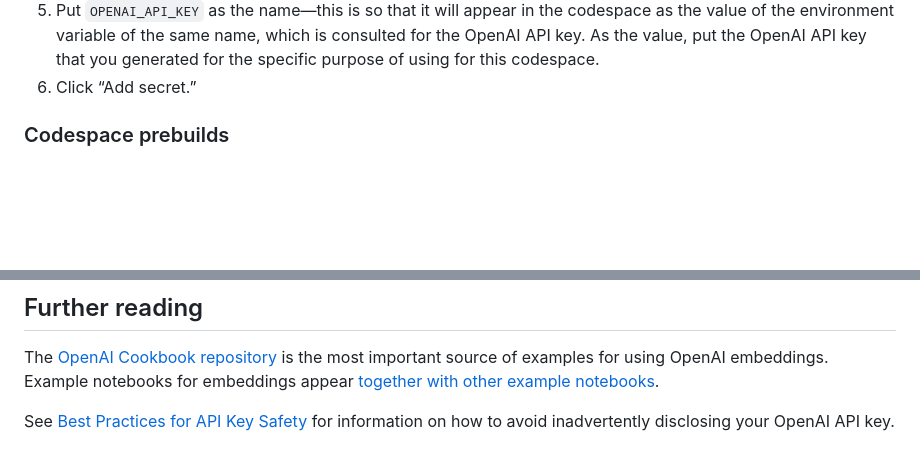
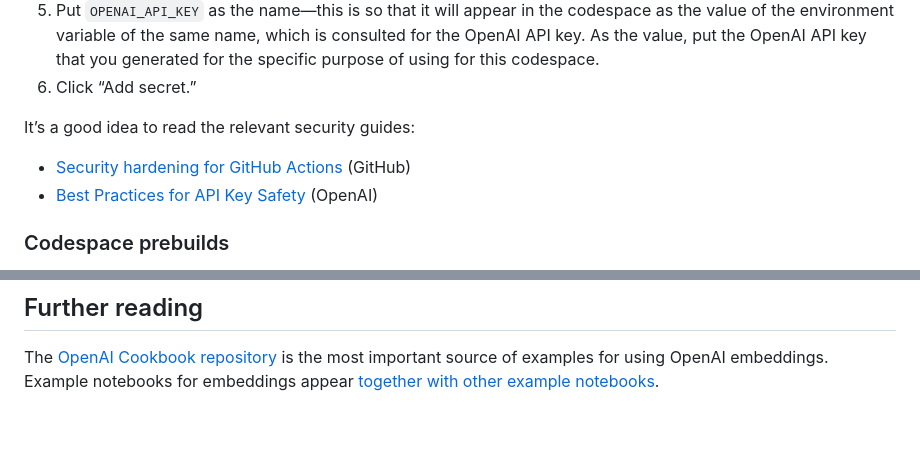
Before and after one commit to dmvassallo/EmbeddingScratchwork, a Markdown page: README.md, 2 parts joined by grey strips. Rendered like a GitHub page; blank space fills up the shorter version.

Commit message:
Link guides re: CI/CD secrets
This also removes the OpenAI guide link from the "Further reading"
section, since it is now linked in *each* of the sections where it
is relevant.

```diff
--- a/README.md
+++ b/README.md
@@ -177,7 +177,11 @@ actions](https://docs.github.com/en/actions/security-guides/encrypted-secrets#cr
    that you generated for the specific purpose of using for this codespace.
 6. Click “Add secret.”
 
-<!-- FIXME: Add links to both OpenAI's and GitHub's relevant security guides. -->
+It’s a good idea to read the relevant security guides:
+
+- [Security hardening for GitHub Actions](https://docs.github.com/en/actions/security-guides/security-hardening-for-github-actions) (GitHub)
+- [Best Practices for API Key
+Safety](https://help.openai.com/en/articles/5112595-best-practices-for-api-key-safety) (OpenAI)
 
 ### Codespace prebuilds
 
@@ -218,7 +222,3 @@ The [OpenAI Cookbook repository](https://github.com/openai/openai-cookbook) is
 the most important source of examples for using OpenAI embeddings. Example
 notebooks for embeddings appear [together with other example
 notebooks](https://github.com/openai/openai-cookbook/tree/main/examples).
-
-See [Best Practices for API Key
-Safety](https://help.openai.com/en/articles/5112595-best-practices-for-api-key-safety)
-for information on how to avoid inadvertently disclosing your OpenAI API key.
```
